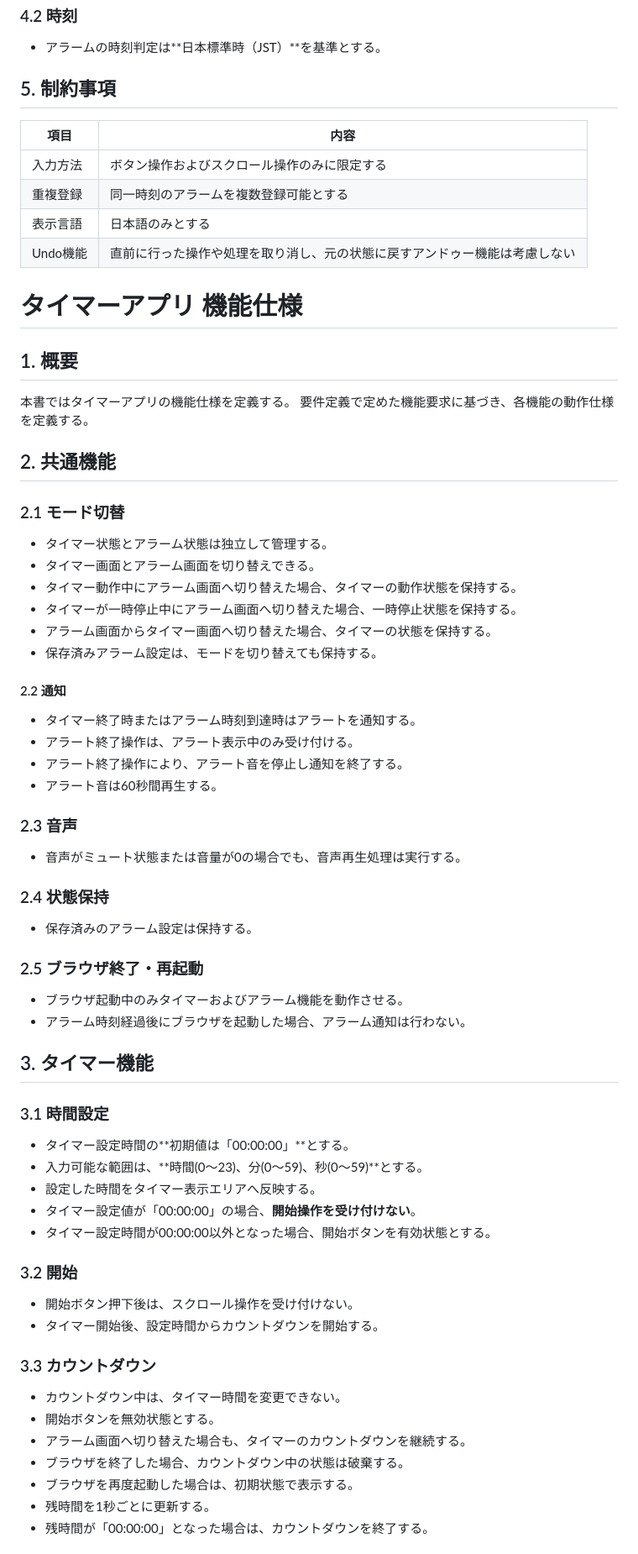
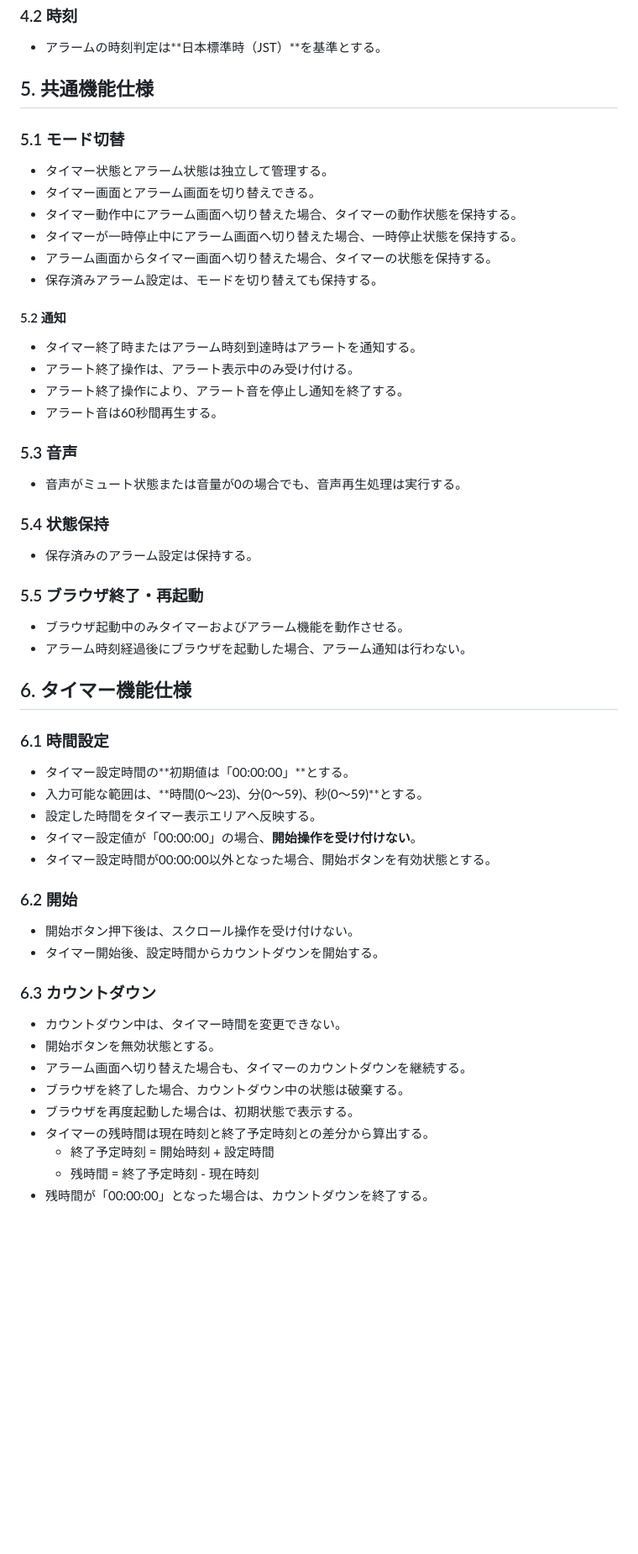
Before and after one commit to shun62201234-crypto/timerApplication, a Markdown page: document/仕様書/要求仕様書.md, the part around one of its changes. Shown at 84% size. Drawn GitHub-style; blank space fills up the shorter version.

```diff
--- a/document/仕様書/要求仕様書.md
+++ b/document/仕様書/要求仕様書.md
@@ -59,23 +59,9 @@
 ### 4.2 時刻
 -   アラームの時刻判定は**日本標準時（JST）**を基準とする。
 
-## 5. 制約事項
-| 項目 | 内容 |
-| ---- | ---- |
-| 入力方法 | ボタン操作およびスクロール操作のみに限定する |
-| 重複登録 | 同一時刻のアラームを複数登録可能とする  |
-| 表示言語 | 日本語のみとする |
-| Undo機能 | 直前に行った操作や処理を取り消し、元の状態に戻すアンドゥー機能は考慮しない |
+## 5. 共通機能仕様
 
-
-# タイマーアプリ 機能仕様
-## 1. 概要
-本書ではタイマーアプリの機能仕様を定義する。
-要件定義で定めた機能要求に基づき、各機能の動作仕様を定義する。
-
-## 2. 共通機能
-
-### 2.1 モード切替
+### 5.1 モード切替
 -   タイマー状態とアラーム状態は独立して管理する。
 -   タイマー画面とアラーム画面を切り替えできる。
 -   タイマー動作中にアラーム画面へ切り替えた場合、タイマーの動作状態を保持する。
@@ -83,41 +69,43 @@
 -   アラーム画面からタイマー画面へ切り替えた場合、タイマーの状態を保持する。
 -   保存済みアラーム設定は、モードを切り替えても保持する。
 
-#### 2.2 通知
+#### 5.2 通知
 -   タイマー終了時またはアラーム時刻到達時はアラートを通知する。
 -   アラート終了操作は、アラート表示中のみ受け付ける。
 -   アラート終了操作により、アラート音を停止し通知を終了する。
 -   アラート音は60秒間再生する。
 
-### 2.3 音声
+### 5.3 音声
 -   音声がミュート状態または音量が0の場合でも、音声再生処理は実行する。
 
-### 2.4 状態保持
+### 5.4 状態保持
 -   保存済みのアラーム設定は保持する。
 
-### 2.5 ブラウザ終了・再起動
+### 5.5 ブラウザ終了・再起動
 -   ブラウザ起動中のみタイマーおよびアラーム機能を動作させる。
 -   アラーム時刻経過後にブラウザを起動した場合、アラーム通知は行わない。
 
-## 3. タイマー機能
+## 6. タイマー機能仕様
 
-### 3.1 時間設定
+### 6.1 時間設定
 -   タイマー設定時間の**初期値は「00:00:00」**とする。
 -   入力可能な範囲は、**時間(0～23)、分(0～59)、秒(0～59)**とする。
 -   設定した時間をタイマー表示エリアへ反映する。
 -   タイマー設定値が「00:00:00」の場合、**開始操作を受け付けない**。
 -   タイマー設定時間が00:00:00以外となった場合、開始ボタンを有効状態とする。
 
-### 3.2 開始
+### 6.2 開始
 -   開始ボタン押下後は、スクロール操作を受け付けない。
 -   タイマー開始後、設定時間からカウントダウンを開始する。
 
-### 3.3 カウントダウン
+### 6.3 カウントダウン
 -   カウントダウン中は、タイマー時間を変更できない。
 -   開始ボタンを無効状態とする。
 -   アラーム画面へ切り替えた場合も、タイマーのカウントダウンを継続する。
 -   ブラウザを終了した場合、カウントダウン中の状態は破棄する。
 -   ブラウザを再度起動した場合は、初期状態で表示する。
--   残時間を1秒ごとに更新する。
+-   タイマーの残時間は現在時刻と終了予定時刻との差分から算出する。
+    -   終了予定時刻 = 開始時刻 + 設定時間
+    -   残時間 = 終了予定時刻 - 現在時刻
 -   残時間が「00:00:00」となった場合は、カウントダウンを終了する。
 
```
Also changed, not shown: other parts of document/仕様書/要求仕様書.md (+27 -20 lines).
